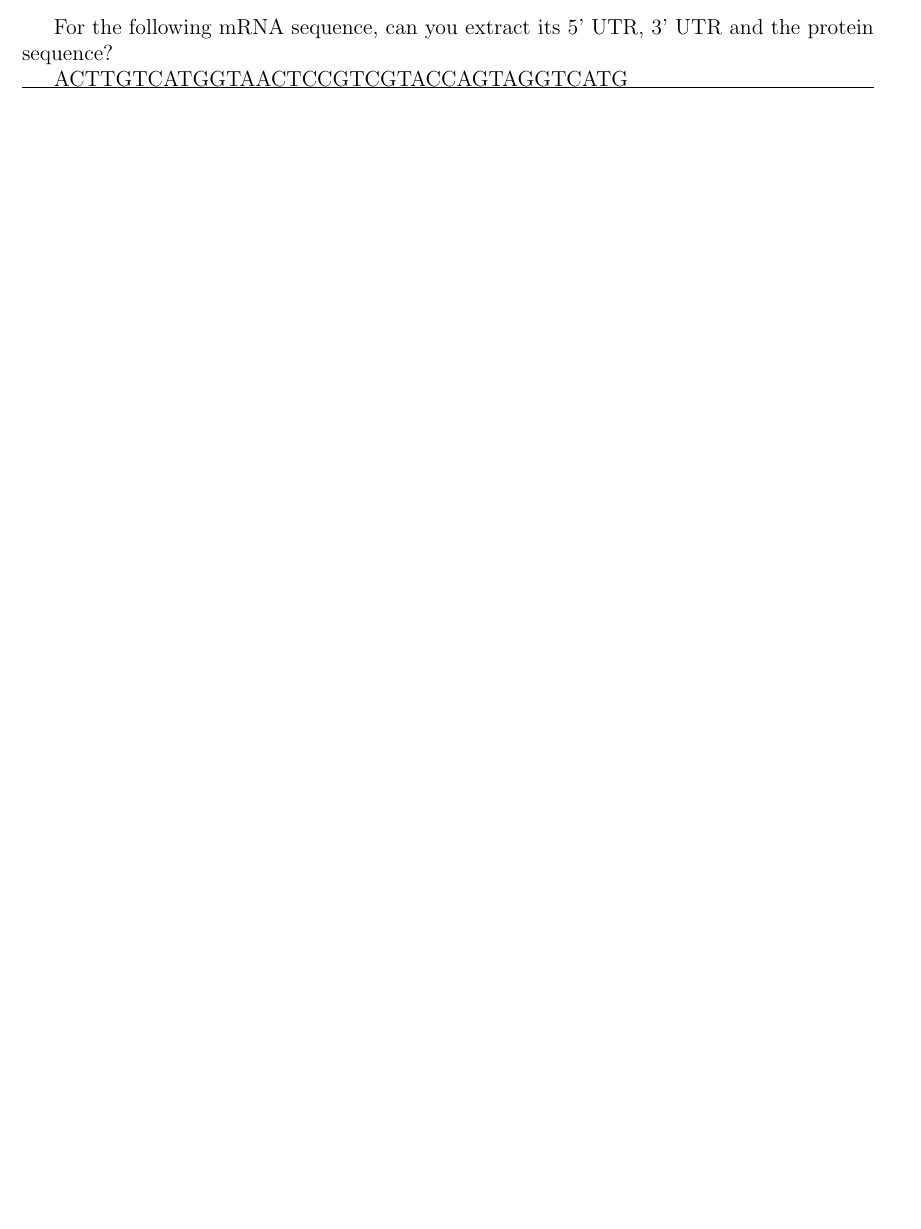
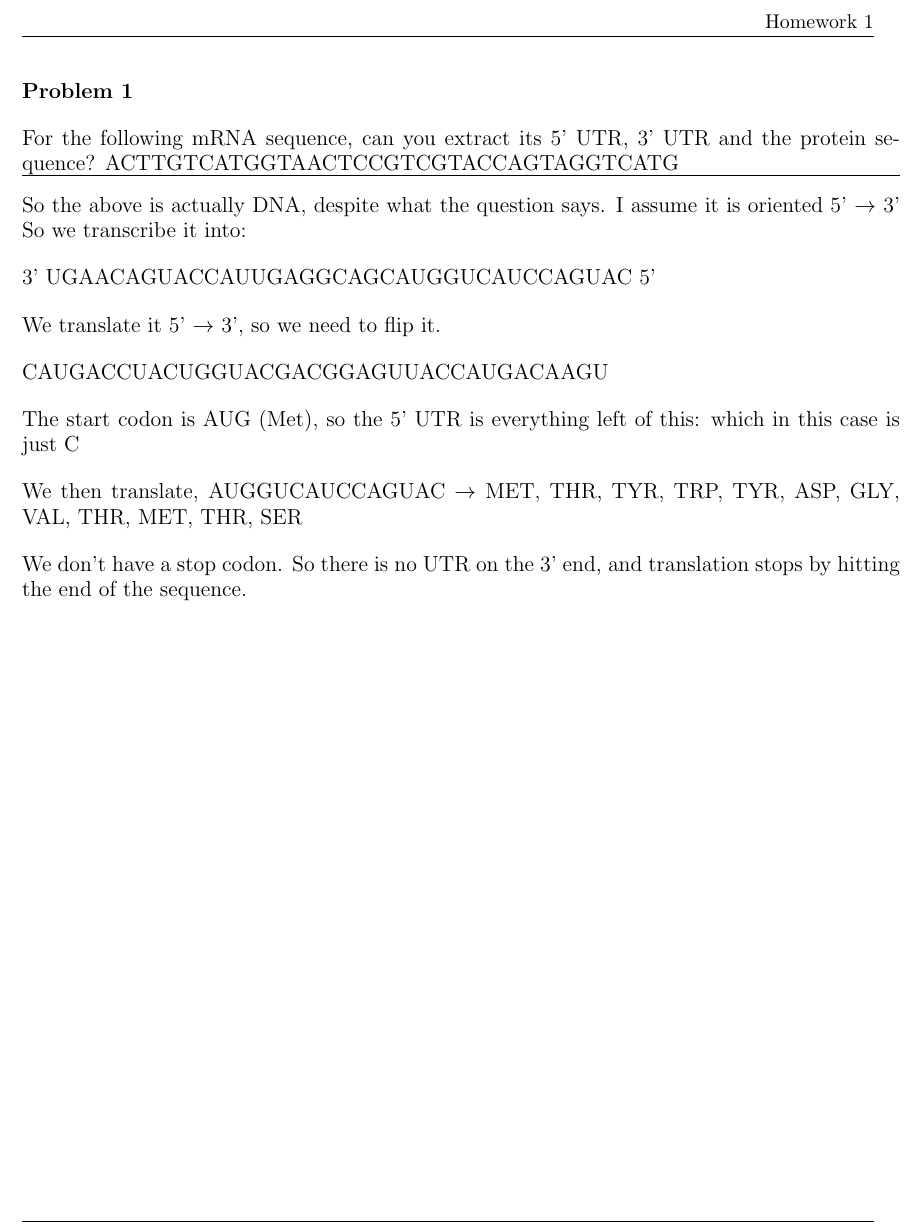
Before and after one commit to ElliottP-13/ComputationalBiology, a LaTeX problem sheet (HW1/HW1.tex): part of the page before the commit and part of page 2 of 2 after it, cut at the place of the change, the shorter picture padded with empty space. Compiled offline with pdfLaTeX.

Commit message:
Maybe problem 1?

```diff
--- a/HW1/HW1.tex
+++ b/HW1/HW1.tex
@@ -7,19 +5,34 @@
 \author{Elliott Pryor}
 \date{7 September 2021}
 
+\rhead{Homework 1}
+
 \begin{document}
-
 \maketitle
 
-
+\problem{1}
 
 For the following mRNA sequence, can you extract its 5’ UTR, 3’ UTR
 and the protein sequence?
-
 ACTTGTCATGGTAACTCCGTCGTACCAGTAGGTCATG
 
 \hrule
 
+So the above is actually DNA, despite what the question says. I assume it is oriented 5' $\rightarrow$ 3'
+So we transcribe it into:
 
+3' UGAACAGUACCAUUGAGGCAGCAUGGUCAUCCAGUAC 5'
+%ACUUGUCAUGGUAACUCCGUCGUACCAGUAGGUCAUG
+
+We translate it 5' $\rightarrow$ 3', so we need to flip it.
+
+CAUGACCUACUGGUACGACGGAGUUACCAUGACAAGU
+
+The start codon is AUG (Met), so the 5' UTR is everything left of this: which in this case is just C
+
+We then translate,
+AUGGUCAUCCAGUAC $\rightarrow$ MET, THR, TYR, TRP, TYR, ASP, GLY, VAL, THR, MET, THR, SER
+
+We don't have a stop codon. So there is no UTR on the 3' end, and translation stops by hitting the end of the sequence.
 
 \end{document}
```
Also changed, not shown: HW1/HW1.pdf, HW1/HW1.tex (6 more changed lines).
